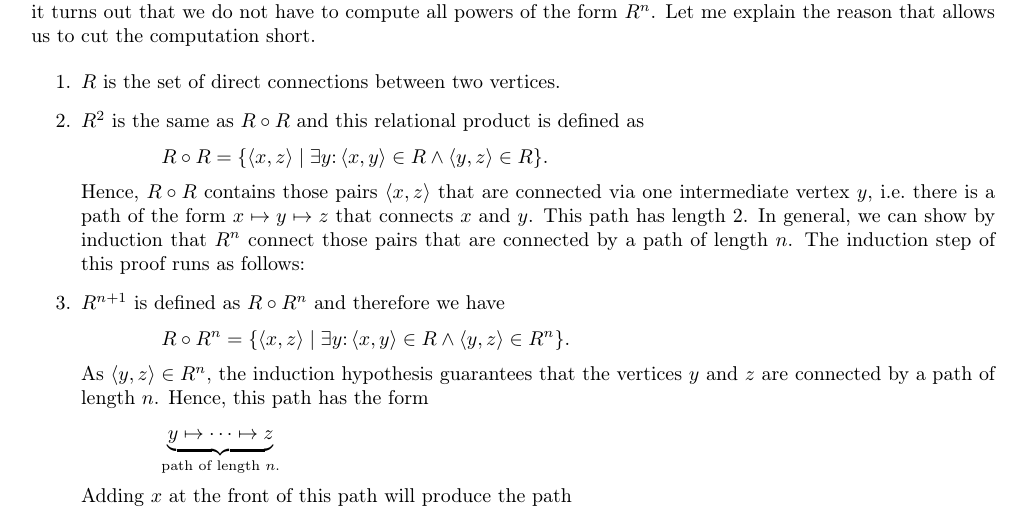
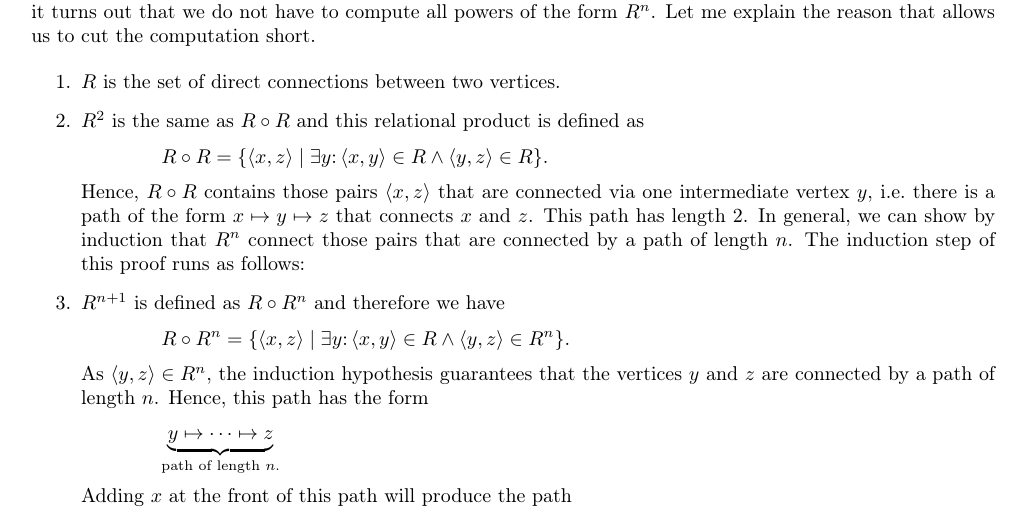
Before and after one commit to karlstroetmann/Logic, a LaTeX thesis (Lecture-Notes/logic.tex, which reads Lecture-Notes/setlx.tex): part of page 32 of 132, cut so that both start at the same text. Compiled offline with pdfLaTeX.

Commit message:
typo fixed

```diff
--- a/Lecture-Notes/setlx.tex
+++ b/Lecture-Notes/setlx.tex
@@ -2020,7 +2020,7 @@ explain the reason that allows us to cut the computation short.
        $R \circ R = \{ \pair(x,z) \mid \exists y \colon \pair(x,y) \in R \wedge \pair(y,z) \in R \}$.
       \\[0.2cm]
       Hence, $R \circ R$ contains those pairs $\pair(x,z)$ that are connected via one intermediate vertex $y$,
-      i.e.~there is a path of the form $x \mapsto y \mapsto z$ that connects $x$ and $y$.  This path
+      i.e.~there is a path of the form $x \mapsto y \mapsto z$ that connects $x$ and $z$.  This path
       has length 2.  In general, we can show by induction that $R^n$ connect those pairs that are
       connected by a path of length $n$.  The induction step of this proof runs as follows:
 \item $R^{n+1}$ is defined as $R \circ R^{n}$ and therefore we have
```
Also changed, not shown: Lecture-Notes/logic.pdf.
